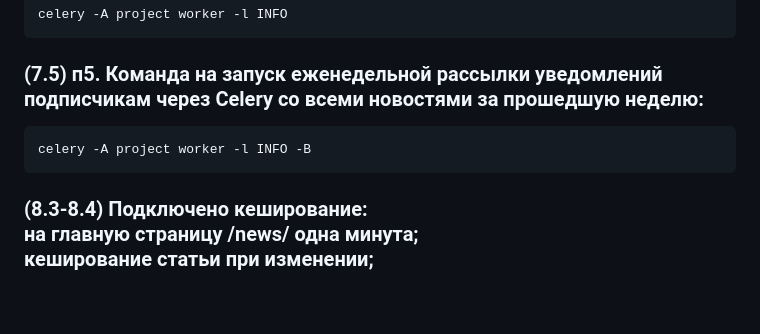
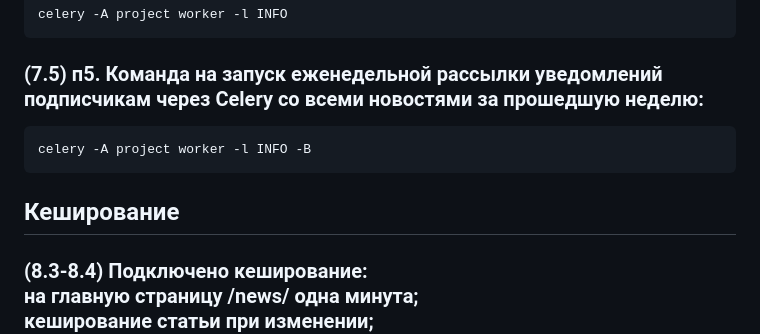
Before and after one commit to KuznetcovArtem/Project_News_portal, a Markdown page: README.MD, the part around the change. Rendered like a GitHub page; blank space fills up the shorter version.

Commit message:
upd readme.md

`````diff
--- a/README.MD
+++ b/README.MD
@@ -49,6 +49,7 @@ celery -A project worker -l INFO
 celery -A project worker -l INFO -B
 ```
 
+## Кеширование
 ### (8.3-8.4) Подключено кеширование:<br> на главную страницу /news/ одна минута;<br> кеширование статьи при изменении;<br> кеширование в шаблоне навигационных эл-тов (меню)<br>
 ````python
 # Filesystem caching
`````
